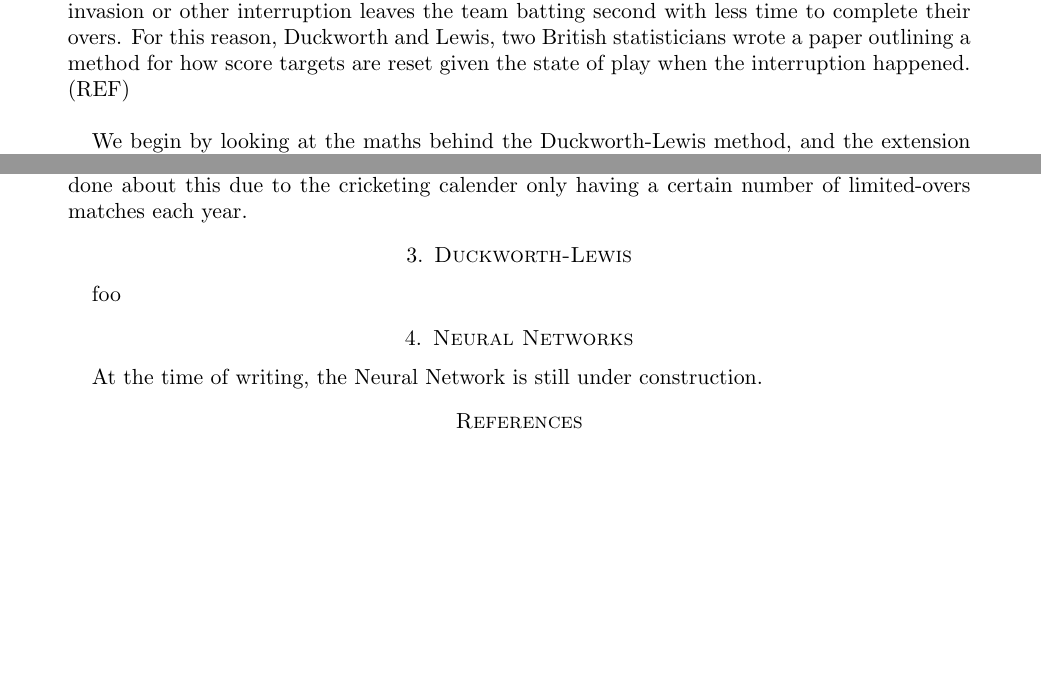
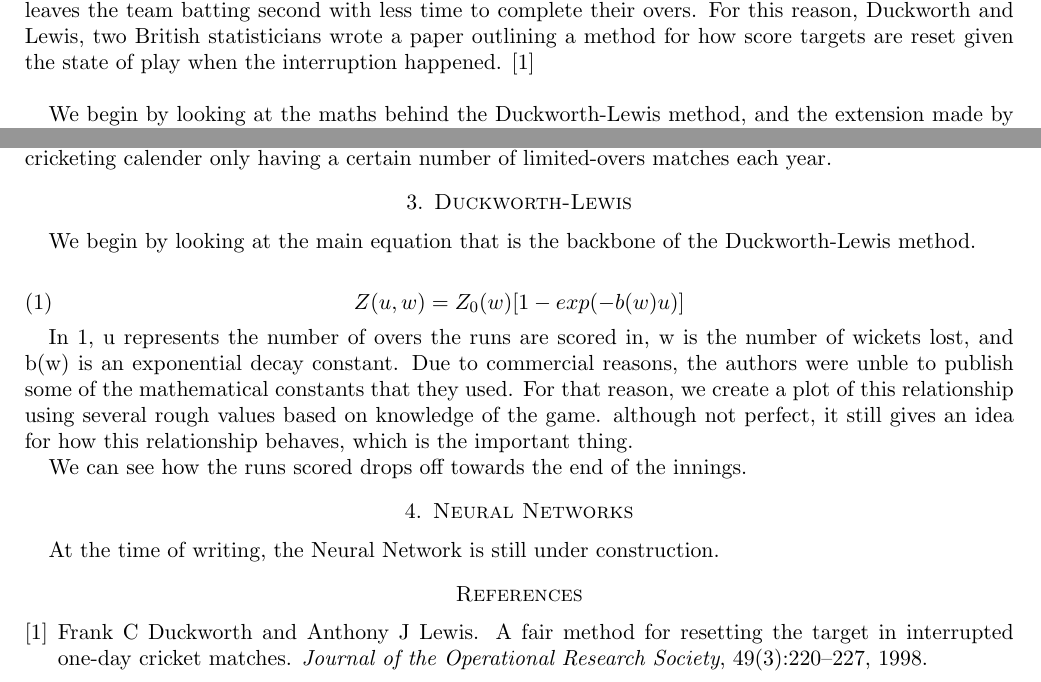
Before and after one commit to mattknowles314/mastersThesis, a LaTeX problem sheet (term1assignment/main.tex): two parts of pages 1 and 2 of 2, joined at a grey line, cut so that both start at the same text, the shorter picture padded with empty space. Compiled offline with pdfLaTeX.

Commit message:
assignment 1 work;

```diff
--- a/term1assignment/main.tex
+++ b/term1assignment/main.tex
@@ -1,6 +1,6 @@
 \documentclass[11pt]{amsart}
 \usepackage[utf8]{inputenc}
-\usepackage[a4paper, total={6in,8in}, portrait, margin=1in]{geometry}
+\usepackage[a4paper, total={6in,8in}, portrait, margin=0.7in]{geometry}
 \usepackage{amssymb}
 
 %Add any packages you need here
@@ -8,12 +8,12 @@
 \usepackage{amsmath}
 \usepackage{amsfonts}
 \usepackage{float}
+\usepackage{natbib}
 \usepackage{listings}
 \usepackage[misc]{ifsym}
 \usepackage{indentfirst}
 \usepackage{amsthm}
 \usepackage{appendix}
-
 
 %Any functions you wanna define, pop 'em here
 \newtheorem{theorem}{Theorem}[section]
@@ -39,7 +39,7 @@ of data available is also helpful in finding patterns in matches. This is the ar
 The specific aim of this project is to use more sophisticated methods for revising score targets in limited overs cricket. For the reader unfarmiliar
 with the game of cricket. Two teams have 50 'overs' each to score as many 'runs' as possible. However, sometimes, a rain delay, pitch invasion
 or other interruption leaves the team batting second with less time to complete their overs. For this reason, Duckworth and Lewis, two British
-statisticians wrote a paper outlining a method for how score targets are reset given the state of play when the interruption happened. (REF)\\
+statisticians wrote a paper outlining a method for how score targets are reset given the state of play when the interruption happened. \citep{duckworth} \\
 
 We begin by looking at the maths behind the Duckworth-Lewis method, and the extension made by Stern (REF) in the early 2000s. We look at problems
 with this method, and how it is vulnerable to certain biases. Further, an investigation is undertaken into a few statistical methods aimed to
@@ -74,4 +74,13 @@ it is much better to have as much data as possible. We will be training a neural
 isn't much that can be done about this due to the cricketing calender only having a certain number of limited-overs matches each year.
 
 \section{Duckworth-Lewis}
-foo
+We begin by looking at the main equation that is the backbone of the Duckworth-Lewis method.
+
+\begin{equation}
+    \label{dleq}
+    Z(u,w) = Z_0(w)[1-exp(-b(w)u)]
+\end{equation}
+
+In \ref{dleq}, u represents the number of overs the runs are scored in, w is the number of wickets lost, and b(w) is an exponential decay constant.
+Due to commercial reasons, the authors were unble to publish some of the mathematical constants that they used. For that reason, we create a plot of this relationship
+using several rough values based on knowledge of the game. although not perfect, it still gives an idea for how this relationship behaves, which is the important thing.
@@ -78,3 +92,4 @@ foo
+We can see how the runs scored drops off towards the end of the innings.
 
 \section{Neural Networks}
 At the time of writing, the Neural Network is still under construction.
```
Also changed, not shown: term1assignment/main.bbl, term1assignment/main.pdf, term1assignment/main.tex (5 more changed lines), 7 other files.
